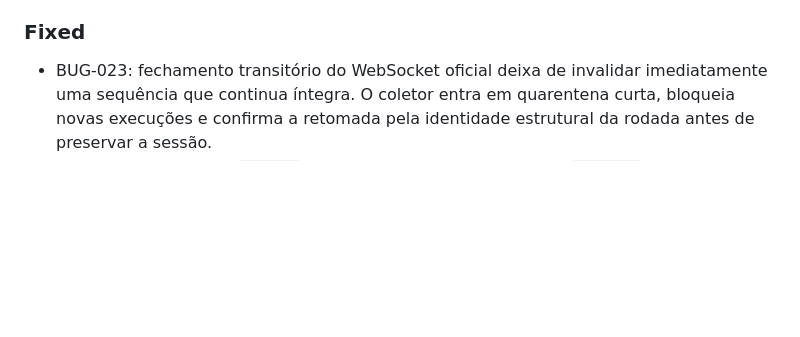
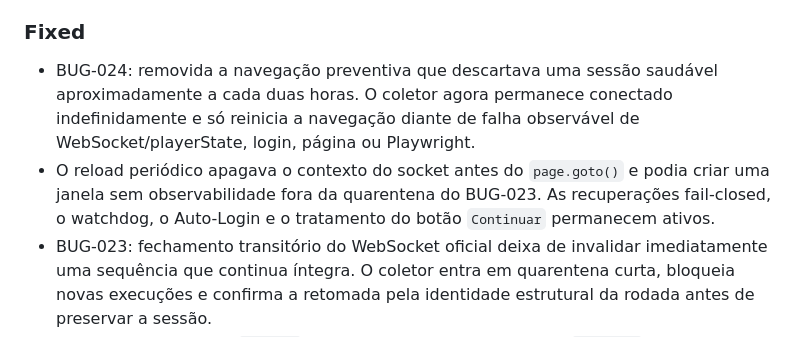
Before and after one commit to Techxiaomi/robo-bacbo, a Markdown page: CHANGELOG.md, the part around the change. GitHub-like rendering; blank space fills up the shorter version.

Commit message:
BUG-024: remover reload periódico de sessão saudável

```diff
--- a/CHANGELOG.md
+++ b/CHANGELOG.md
@@ -41,6 +41,8 @@ Nenhuma correção de lógica de apostas foi aplicada nesta versão.
 - O CI usa permissões `contents: read`, sem secrets, sem instalação de dependências e sem inicializar MySQL, Flask, Playwright ou rede do projeto.
 
 ### Fixed
+- BUG-024: removida a navegação preventiva que descartava uma sessão saudável aproximadamente a cada duas horas. O coletor agora permanece conectado indefinidamente e só reinicia a navegação diante de falha observável de WebSocket/playerState, login, página ou Playwright.
+- O reload periódico apagava o contexto do socket antes do `page.goto()` e podia criar uma janela sem observabilidade fora da quarentena do BUG-023. As recuperações fail-closed, o watchdog, o Auto-Login e o tratamento do botão `Continuar` permanecem ativos.
 - BUG-023: fechamento transitório do WebSocket oficial deixa de invalidar imediatamente uma sequência que continua íntegra. O coletor entra em quarentena curta, bloqueia novas execuções e confirma a retomada pela identidade estrutural da rodada antes de preservar a sessão.
 - Reconexão na mesma `roundId`, ou na rodada seguinte após um `Resolved` observado, preserva a continuidade dentro da janela configurável `WEBSOCKET_RECONNECT_GRACE_SECONDS` (10 s por padrão). Ausência de identidade, troca durante rodada não resolvida, payload inválido ou timeout continuam rompendo a continuidade em modo fail-closed.
 - Cada interrupção confirmada passa a carregar `interrupcao_id` estável entre `/collector-health` e o primeiro resultado posterior. O Node aplica a invalidação uma única vez, preserva o motivo original e rejeita com 503 uma confirmação idempotente ainda em processamento, evitando tanto invalidação duplicada quanto ACK prematuro.
```
